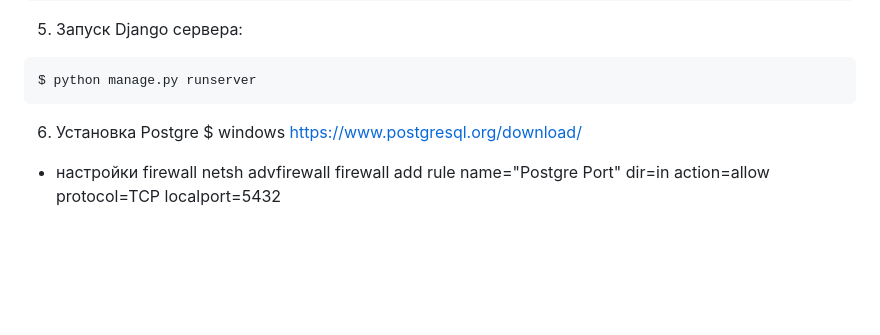
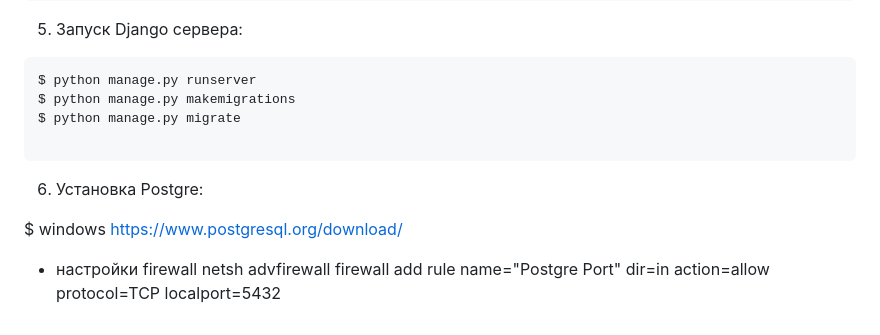
Before and after one commit to Alex2421/DjangoStudyRostelecom, a Markdown page: README.md, the part around the change. GitHub-like rendering; blank space fills up the shorter version.

````diff
--- a/README.md
+++ b/README.md
@@ -62,7 +62,11 @@ $ python manage.py createsuperuser
  5. Запуск Django сервера:
 ```bash
 $ python manage.py runserver
+$ python manage.py makemigrations
+$ python manage.py migrate
+
 ```
-6. Установка Postgre
+6. Установка Postgre:
+
 $  windows https://www.postgresql.org/download/
 + настройки firewall netsh advfirewall firewall add rule name="Postgre Port" dir=in action=allow protocol=TCP localport=5432
````
